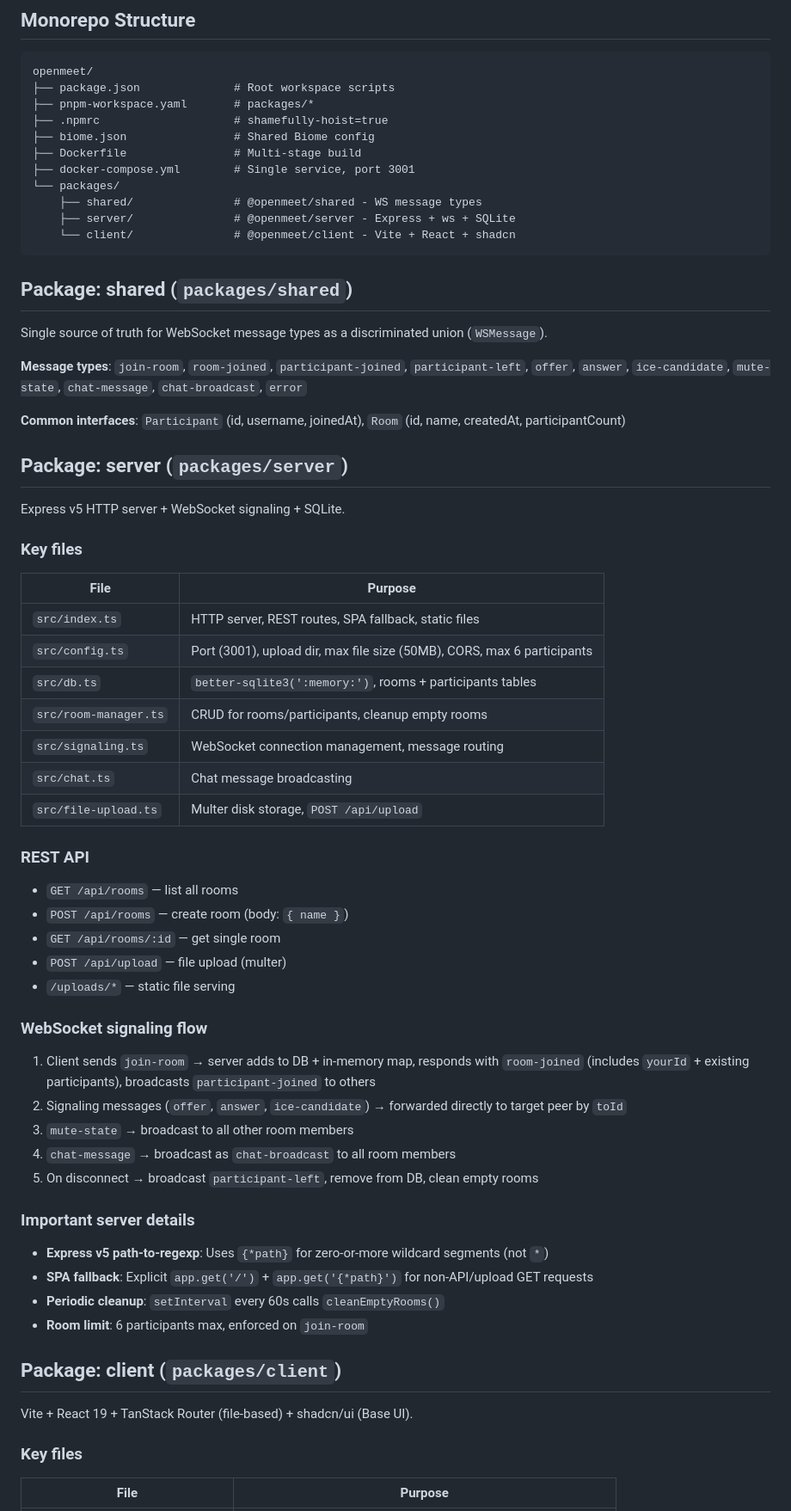
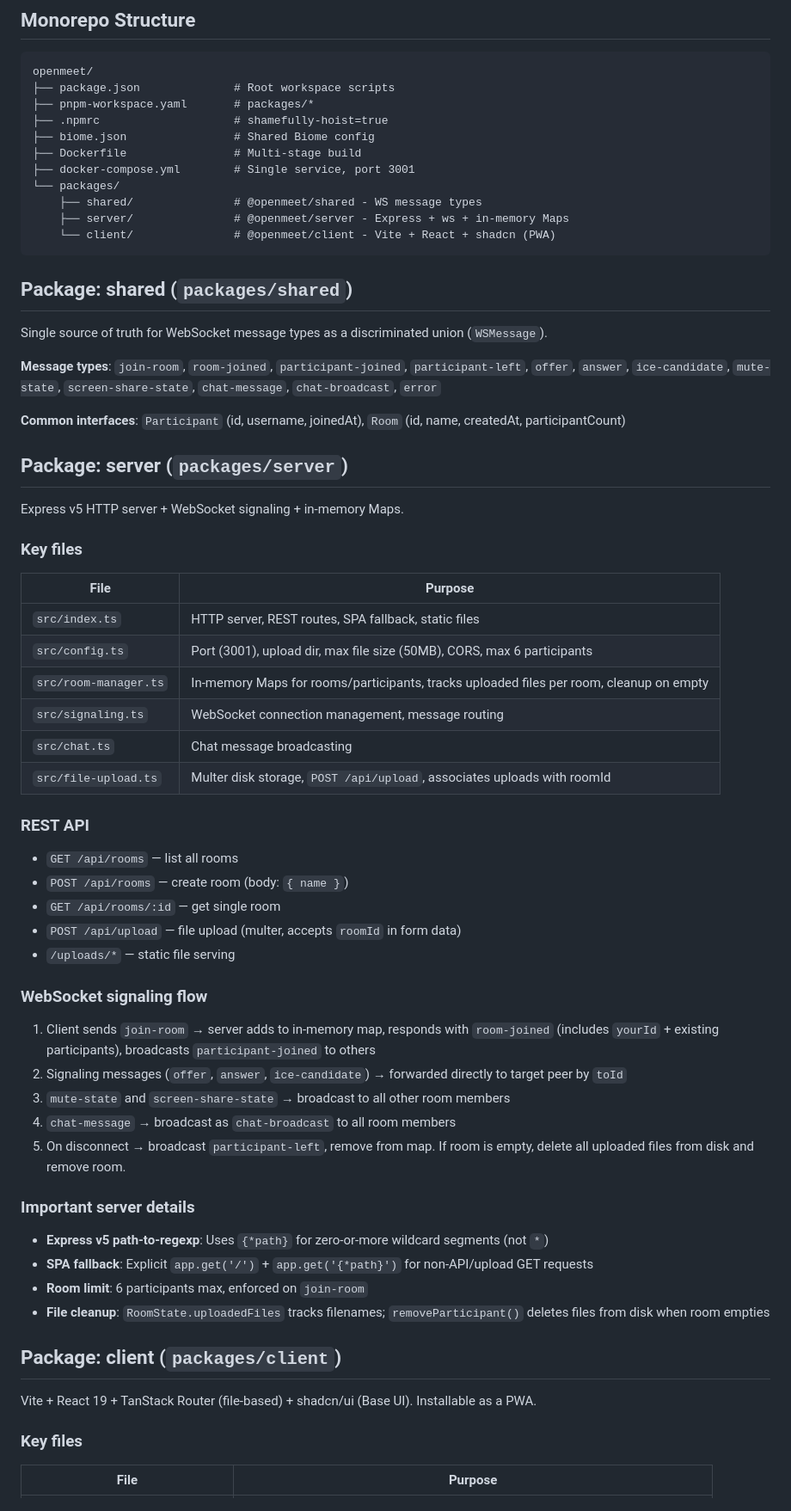
Before and after one commit to manuelvegadev/openmeet, a Markdown page: CLAUDE.md, the part around one of its changes. Shown at 86% size. GitHub-like rendering.

````diff
--- a/CLAUDE.md
+++ b/CLAUDE.md
@@ -52,21 +55,21 @@ openmeet/
 ├── docker-compose.yml        # Single service, port 3001
 └── packages/
     ├── shared/               # @openmeet/shared - WS message types
-    ├── server/               # @openmeet/server - Express + ws + SQLite
-    └── client/               # @openmeet/client - Vite + React + shadcn
+    ├── server/               # @openmeet/server - Express + ws + in-memory Maps
+    └── client/               # @openmeet/client - Vite + React + shadcn (PWA)
 ```
 
 ## Package: shared (`packages/shared`)
 
 Single source of truth for WebSocket message types as a discriminated union (`WSMessage`).
 
-**Message types**: `join-room`, `room-joined`, `participant-joined`, `participant-left`, `offer`, `answer`, `ice-candidate`, `mute-state`, `chat-message`, `chat-broadcast`, `error`
+**Message types**: `join-room`, `room-joined`, `participant-joined`, `participant-left`, `offer`, `answer`, `ice-candidate`, `mute-state`, `screen-share-state`, `chat-message`, `chat-broadcast`, `error`
 
 **Common interfaces**: `Participant` (id, username, joinedAt), `Room` (id, name, createdAt, participantCount)
 
 ## Package: server (`packages/server`)
 
-Express v5 HTTP server + WebSocket signaling + SQLite.
+Express v5 HTTP server + WebSocket signaling + in-memory Maps.
 
 ### Key files
 
@@ -74,38 +77,37 @@ Express v5 HTTP server + WebSocket signaling + SQLite.
 |------|---------|
 | `src/index.ts` | HTTP server, REST routes, SPA fallback, static files |
 | `src/config.ts` | Port (3001), upload dir, max file size (50MB), CORS, max 6 participants |
-| `src/db.ts` | `better-sqlite3(':memory:')`, rooms + participants tables |
-| `src/room-manager.ts` | CRUD for rooms/participants, cleanup empty rooms |
+| `src/room-manager.ts` | In-memory Maps for rooms/participants, tracks uploaded files per room, cleanup on empty |
 | `src/signaling.ts` | WebSocket connection management, message routing |
 | `src/chat.ts` | Chat message broadcasting |
-| `src/file-upload.ts` | Multer disk storage, `POST /api/upload` |
+| `src/file-upload.ts` | Multer disk storage, `POST /api/upload`, associates uploads with roomId |
 
 ### REST API
 
 - `GET /api/rooms` — list all rooms
 - `POST /api/rooms` — create room (body: `{ name }`)
 - `GET /api/rooms/:id` — get single room
-- `POST /api/upload` — file upload (multer)
+- `POST /api/upload` — file upload (multer, accepts `roomId` in form data)
 - `/uploads/*` — static file serving
 
 ### WebSocket signaling flow
 
-1. Client sends `join-room` → server adds to DB + in-memory map, responds with `room-joined` (includes `yourId` + existing participants), broadcasts `participant-joined` to others
+1. Client sends `join-room` → server adds to in-memory map, responds with `room-joined` (includes `yourId` + existing participants), broadcasts `participant-joined` to others
 2. Signaling messages (`offer`, `answer`, `ice-candidate`) → forwarded directly to target peer by `toId`
-3. `mute-state` → broadcast to all other room members
+3. `mute-state` and `screen-share-state` → broadcast to all other room members
 4. `chat-message` → broadcast as `chat-broadcast` to all room members
-5. On disconnect → broadcast `participant-left`, remove from DB, clean empty rooms
+5. On disconnect → broadcast `participant-left`, remove from map. If room is empty, delete all uploaded files from disk and remove room.
 
 ### Important server details
 
 - **Express v5 path-to-regexp**: Uses `{*path}` for zero-or-more wildcard segments (not `*`)
 - **SPA fallback**: Explicit `app.get('/')` + `app.get('{*path}')` for non-API/upload GET requests
-- **Periodic cleanup**: `setInterval` every 60s calls `cleanEmptyRooms()`
 - **Room limit**: 6 participants max, enforced on `join-room`
+- **File cleanup**: `RoomState.uploadedFiles` tracks filenames; `removeParticipant()` deletes files from disk when room empties
 
 ## Package: client (`packages/client`)
 
-Vite + React 19 + TanStack Router (file-based) + shadcn/ui (Base UI).
+Vite + React 19 + TanStack Router (file-based) + shadcn/ui (Base UI). Installable as a PWA.
 
 ### Key files
 
````
Also changed, not shown: other parts of CLAUDE.md (+66 -22 lines).
